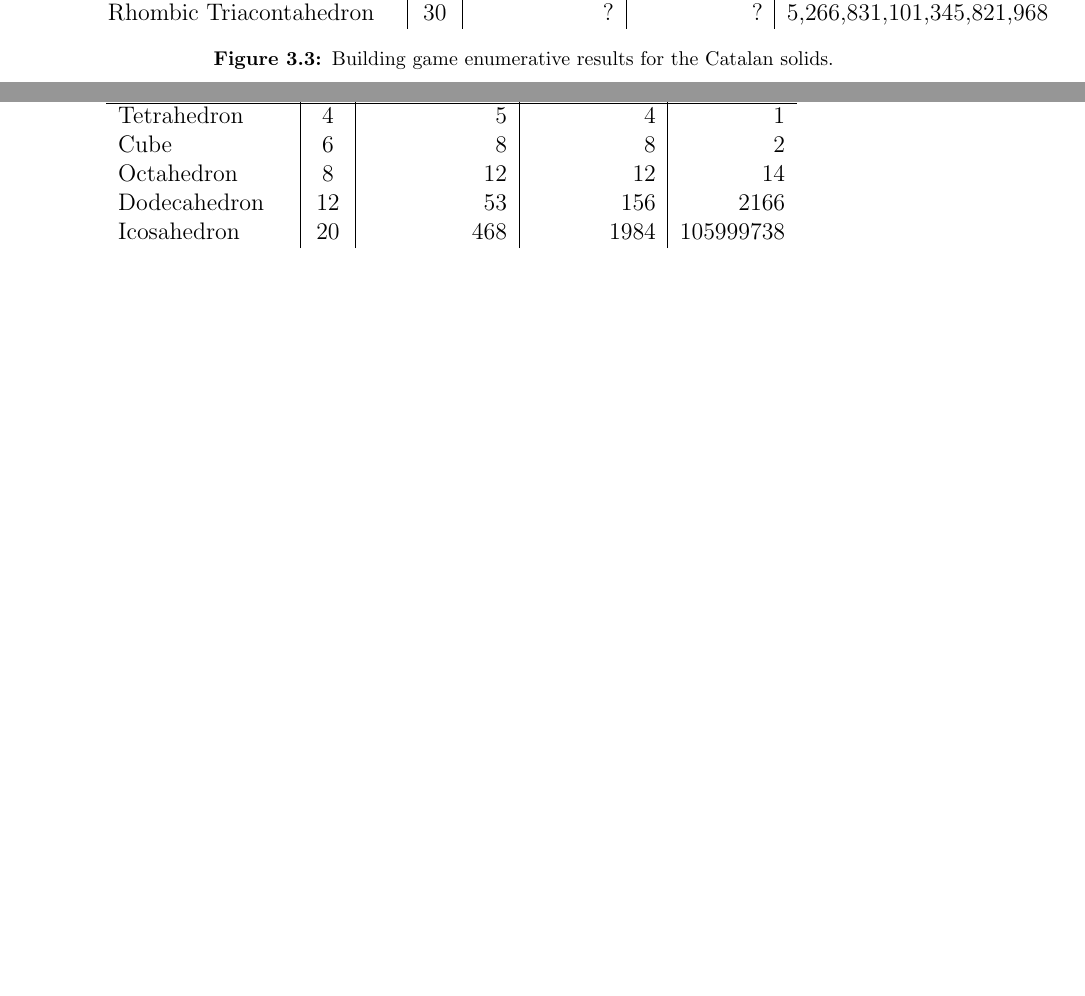
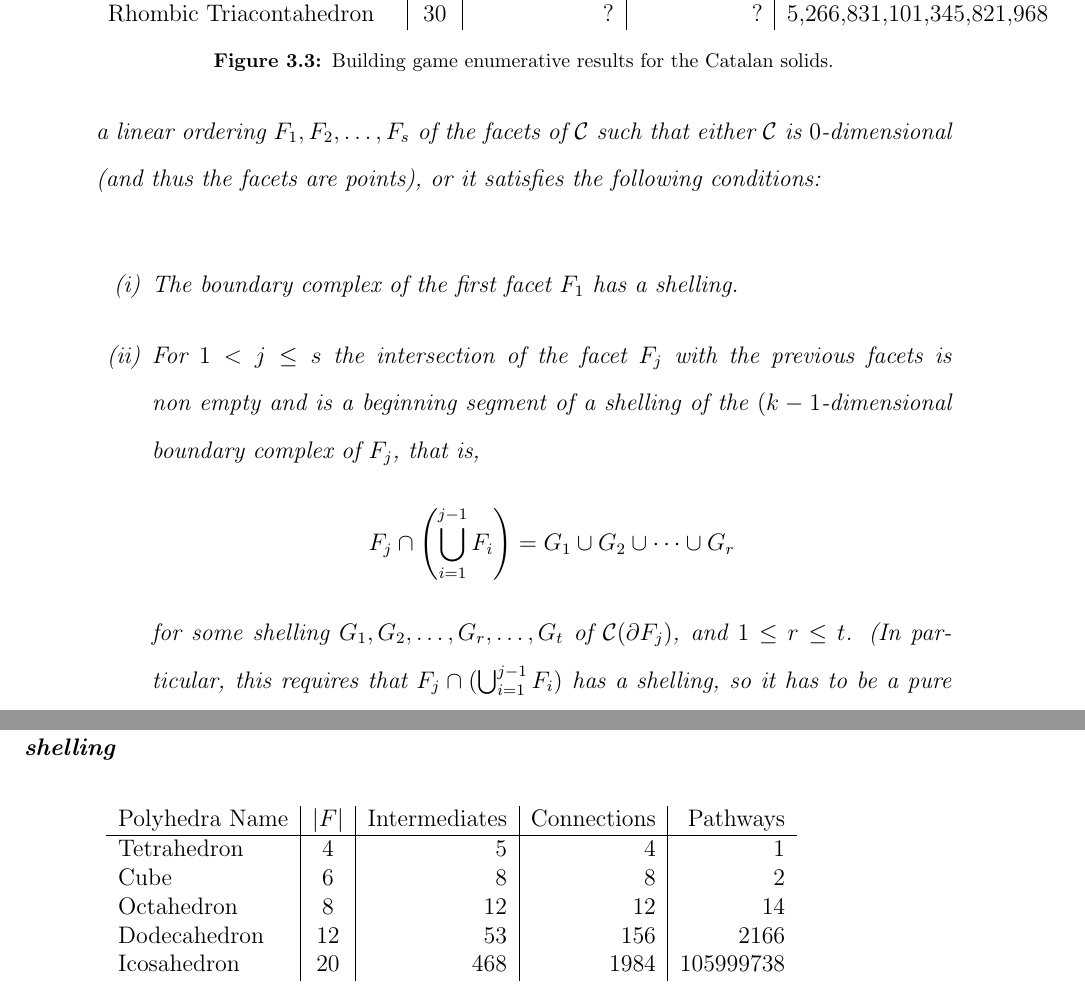
Before and after one commit to Danie1Johnson/thesis, a LaTeX thesis (thesis.tex, which reads content/bg_enumeration.tex): two parts of pages 61 and 62 of 91 before the commit and two parts of pages 61 and 62 of 93 after it, joined at a grey line, cut so that both start at the same text, the shorter picture padded with empty space. Compiled offline with pdfLaTeX.

Commit message:
Added shallability defs, changed title and committee

```diff
--- a/content/bg_enumeration.tex
+++ b/content/bg_enumeration.tex
@@ -78,7 +78,20 @@ Rhombic Triacontahedron         & 30  	& ?             & ?             & 5,266,8
 
 
 \subsection{Shellability}
---Def shellability
+Ziegler provides the following definitions of a shelling and a shellable polytopal complex.
+\begin{mydef}
+Let $\mathcal{C}$ be a pure $k$-dimensional polytopal complex $\mathcal{C}$. A shelling of $\mathcal{C}$ is a linear ordering $F_1,F_2,\dots,F_s$ of the facets of $\mathcal{C}$ such that either $\mathcal{C}$ is $0$-dimensional (and thus the facets are points), or it satisfies the following conditions:
+\begin{enumerate}[(i)]
+\item The boundary complex of the first facet $F_1$ has a shelling.
+\item For $1 < j \leq s$ the intersection of the facet $F_j$ with the previous facets is non empty and is a beginning segment of a shelling of the $(k-1$-dimensional boundary complex of $F_j$, that is,
+$$F_j \cap \left(\bigcup_{i=1}^{j-1}F_i\right) = G_1 \cup G_2 \cup \cdots \cup G_r$$
+for some shelling $G_1, G_2, \dots, G_r, \dots, G_t$ of $\mathcal{C}(\partial F_j)$, and $1 \leq r \leq t$. (In particular, this requires that $F_j \cap (\bigcup_{i=1}^{j-1} F_i)$ has a shelling, so it has to be a pure $(k-1)$-dimensional, and connected for $k > 1$.)
+\end{enumerate}
+\textbf{shelling}
+\end{mydef}
+
+
+
 
 \begin{figure}[ht]
 %\scalebox{0.6}{
--- a/thesis.tex
+++ b/thesis.tex
@@ -55,8 +55,7 @@
 
 % Information about the document
 %-----------------------------------------------------------------
-\title{
-The Building Game and Other Discrete Geometric Models for the Self-assmbly of Polyhedral Molecular Structures
+\title{Combinatorial and Geometric Structure in the Self-Assembly of Polyhedra
 }
 \author{Daniel C. L. Johnson}
 \degree{Doctor of Philosophy}
```
Also changed, not shown: thesis.pdf, thesis.tex (4 more changed lines), 2 other files.
